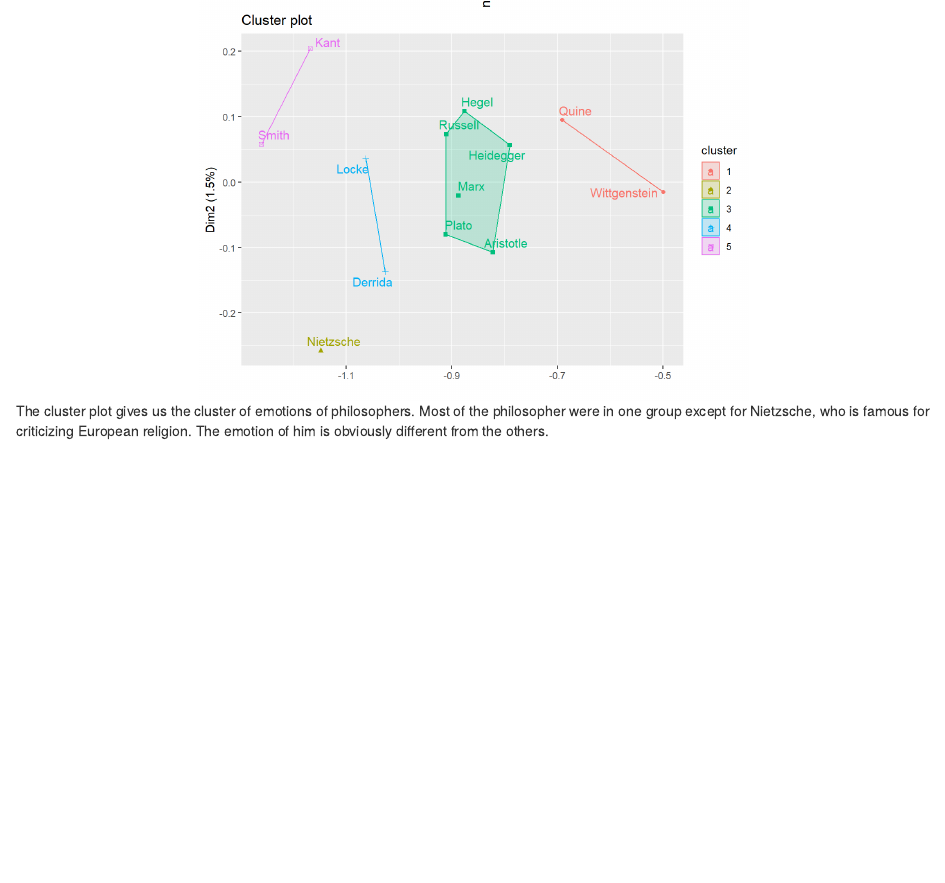
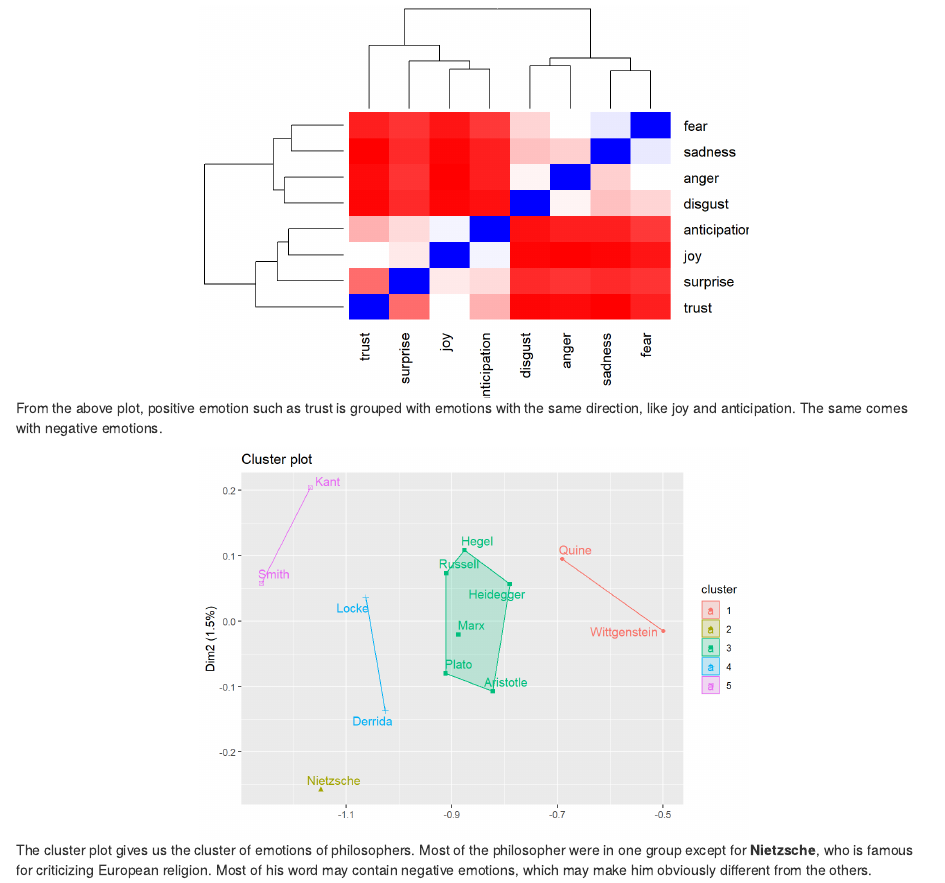
Before and after one commit to HaozhongZheng/5243proj1, an R Markdown document (Sentimental_Analysis.Rmd): the page in a window 1100 px wide, from 1080 px down before the commit and from 690 px down after it. Rendered offline with R 4.5, knitr and Pandoc, with nearby package versions; drawn as R Markdown's standard HTML page in place of the format the file asks for.

Commit message:
Update Sentimental_Analysis.Rmd

```diff
--- a/Sentimental_Analysis.Rmd
+++ b/Sentimental_Analysis.Rmd
@@ -23,9 +23,11 @@ Interestingly, positive word seems to appear more frequently than negative words
 ![](figs/Sentimental Analysis/Sentimental.png){width=60%}
 </center>
 
+From the above plot, positive emotion such as trust is grouped with emotions with the same direction, like joy and anticipation. The same comes with negative emotions.
+
 
 <center>
 ![](figs/Sentimental Analysis/Sentimental_Cluster.png){width=60%}
 </center>
 
-The cluster plot gives us the cluster of emotions of philosophers. Most of the philosopher were in one group except for Nietzsche, who is famous for criticizing European religion. The emotion of him is obviously different from the others.
+The cluster plot gives us the cluster of emotions of philosophers. Most of the philosopher were in one group except for **Nietzsche**, who is famous for criticizing European religion. Most of his word may contain negative emotions, which may make him obviously different from the others.
```
